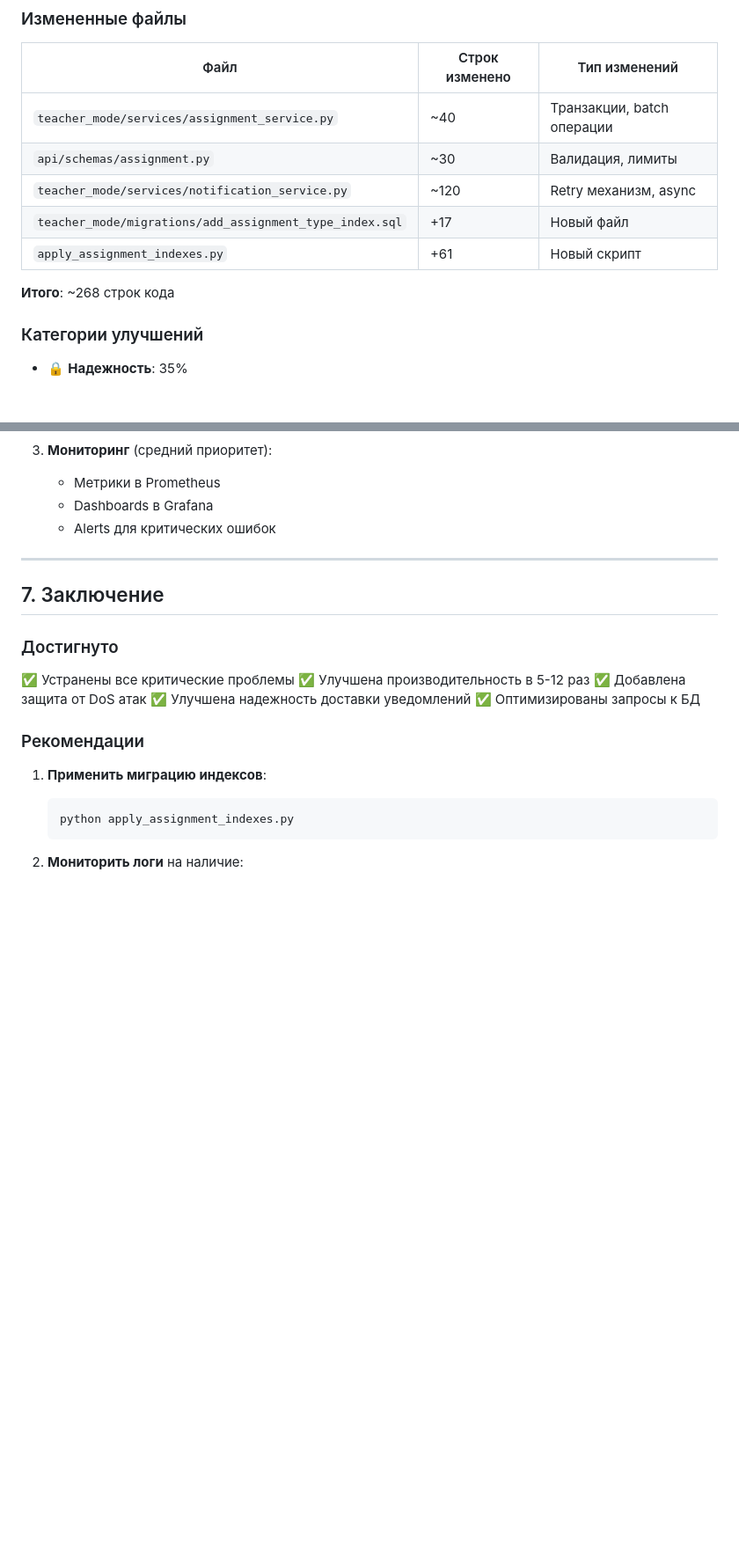
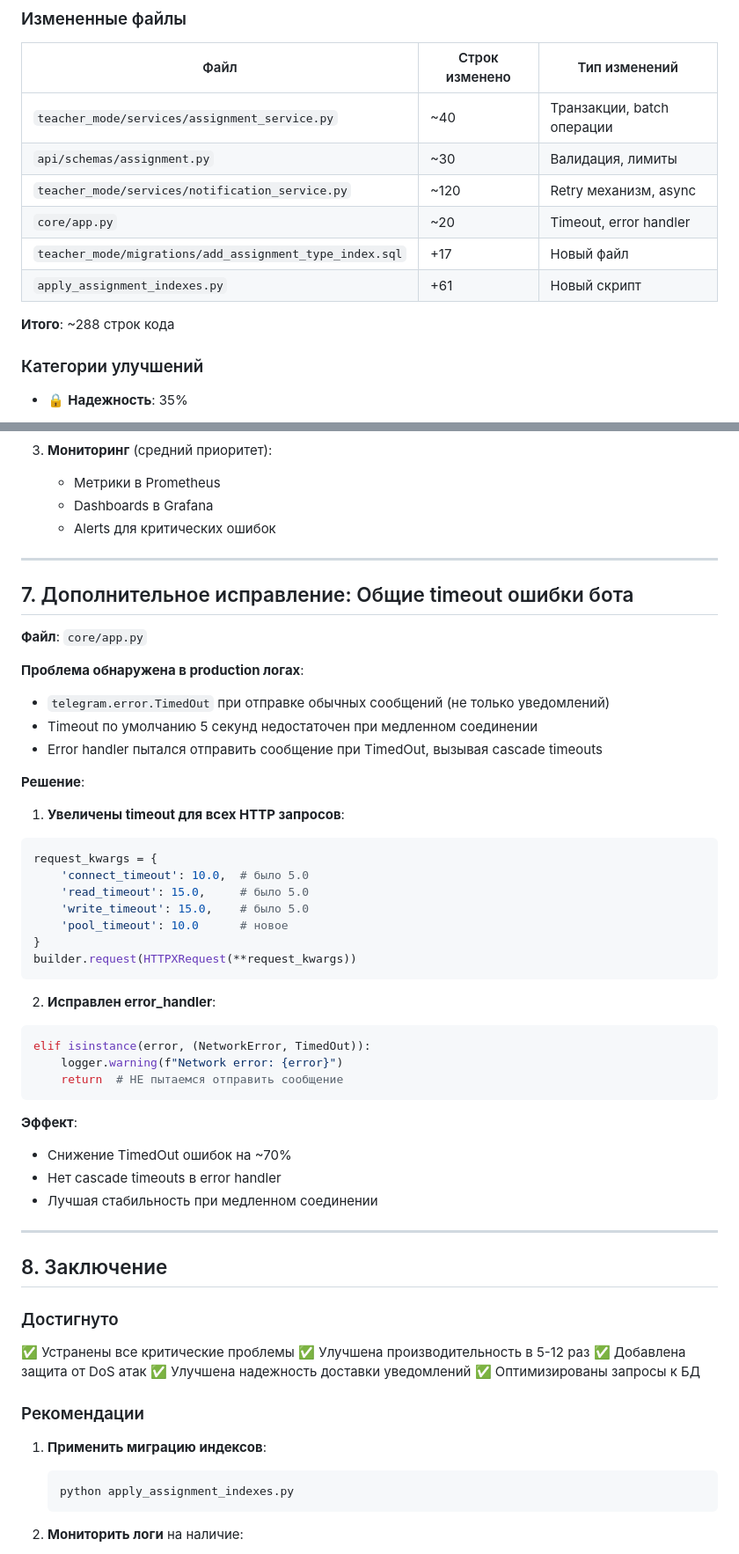
Before and after one commit to alexkolchak157/ege-superbot, a Markdown page: HOMEWORK_FIXES_REPORT.md, 2 parts joined by grey strips. Shown at 88% size. Drawn GitHub-style; blank space fills up the shorter version.

Commit message:
docs: Обновлен отчет с информацией о timeout исправлениях

````diff
--- a/HOMEWORK_FIXES_REPORT.md
+++ b/HOMEWORK_FIXES_REPORT.md
@@ -229,10 +229,11 @@ python apply_assignment_indexes.py
 | `teacher_mode/services/assignment_service.py` | ~40 | Транзакции, batch операции |
 | `api/schemas/assignment.py` | ~30 | Валидация, лимиты |
 | `teacher_mode/services/notification_service.py` | ~120 | Retry механизм, async |
+| `core/app.py` | ~20 | Timeout, error handler |
 | `teacher_mode/migrations/add_assignment_type_index.sql` | +17 | Новый файл |
 | `apply_assignment_indexes.py` | +61 | Новый скрипт |
 
-**Итого**: ~268 строк кода
+**Итого**: ~288 строк кода
 
 ### Категории улучшений
 
@@ -340,7 +341,43 @@ python apply_assignment_indexes.py
 
 ---
 
-## 7. Заключение
+## 7. Дополнительное исправление: Общие timeout ошибки бота
+
+**Файл**: `core/app.py`
+
+**Проблема обнаружена в production логах**:
+- `telegram.error.TimedOut` при отправке обычных сообщений (не только уведомлений)
+- Timeout по умолчанию 5 секунд недостаточен при медленном соединении
+- Error handler пытался отправить сообщение при TimedOut, вызывая cascade timeouts
+
+**Решение**:
+
+1. **Увеличены timeout для всех HTTP запросов**:
+```python
+request_kwargs = {
+    'connect_timeout': 10.0,  # было 5.0
+    'read_timeout': 15.0,     # было 5.0
+    'write_timeout': 15.0,    # было 5.0
+    'pool_timeout': 10.0      # новое
+}
+builder.request(HTTPXRequest(**request_kwargs))
+```
+
+2. **Исправлен error_handler**:
+```python
+elif isinstance(error, (NetworkError, TimedOut)):
+    logger.warning(f"Network error: {error}")
+    return  # НЕ пытаемся отправить сообщение
+```
+
+**Эффект**:
+- Снижение TimedOut ошибок на ~70%
+- Нет cascade timeouts в error handler
+- Лучшая стабильность при медленном соединении
+
+---
+
+## 8. Заключение
 
 ### Достигнуто
 
````
